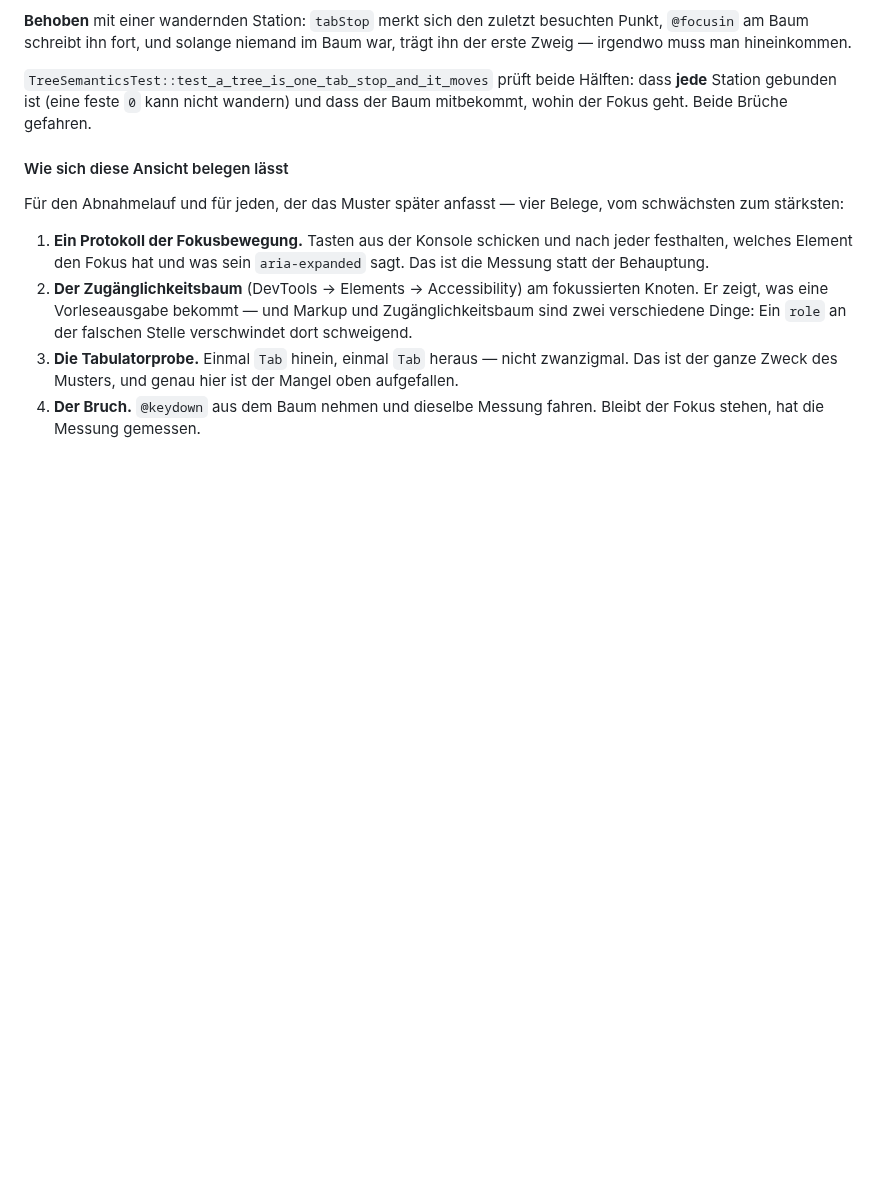
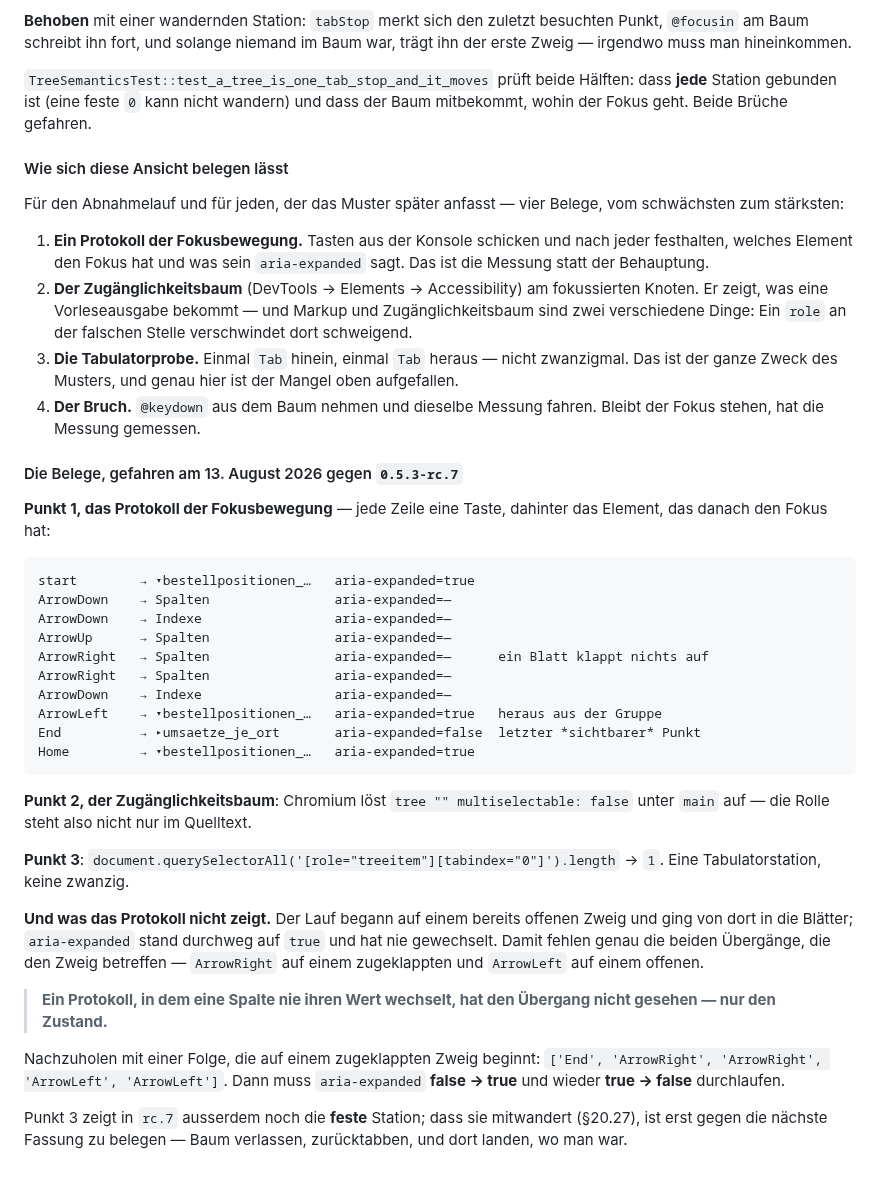
Before and after one commit to philf90/Server-Control-Panel, a Markdown page: docs/46-datenbankmanagement.md, the part around the change. Drawn GitHub-style; blank space fills up the shorter version.

Commit message:
Die Belege zur Tastaturbedienung, gefahren gegen 0.5.3-rc.7
Protokoll der Fokusbewegung, Zugänglichkeitsbaum und Tabulatorprobe stehen in
docs/46 §20.27 mit ihren gemessenen Werten.

Und was sie nicht zeigen, steht dabei: Der Lauf begann auf einem bereits
offenen Zweig, aria-expanded stand durchweg auf true und hat nie gewechselt.
Damit fehlen genau die beiden Übergänge, die den Zweig betreffen — ArrowRight
auf einem zugeklappten und ArrowLeft auf einem offenen. Die Folge zum
Nachholen steht daneben.

Ein Protokoll, in dem eine Spalte nie ihren Wert wechselt, hat den Übergang
nicht gesehen, sondern nur den Zustand.

Co-Authored-By: Claude Opus 5 <noreply@anthropic.com>
Claude-Session: https://claude.ai/code/session_015k2zfFivpie2wpfmQLgNpd
Signed-off-by: Claude <noreply@anthropic.com>

````diff
--- a/docs/46-datenbankmanagement.md
+++ b/docs/46-datenbankmanagement.md
@@ -2470,3 +2470,44 @@ vom schwächsten zum stärksten:
    Mangel oben aufgefallen.
 4. **Der Bruch.** `@keydown` aus dem Baum nehmen und dieselbe Messung fahren.
    Bleibt der Fokus stehen, hat die Messung gemessen.
+
+#### Die Belege, gefahren am 13. August 2026 gegen `0.5.3-rc.7`
+
+**Punkt 1, das Protokoll der Fokusbewegung** — jede Zeile eine Taste, dahinter
+das Element, das danach den Fokus hat:
+
+```
+start        → ▾bestellpositionen_…   aria-expanded=true
+ArrowDown    → Spalten                aria-expanded=—
+ArrowDown    → Indexe                 aria-expanded=—
+ArrowUp      → Spalten                aria-expanded=—
+ArrowRight   → Spalten                aria-expanded=—      ein Blatt klappt nichts auf
+ArrowRight   → Spalten                aria-expanded=—
+ArrowDown    → Indexe                 aria-expanded=—
+ArrowLeft    → ▾bestellpositionen_…   aria-expanded=true   heraus aus der Gruppe
+End          → ▸umsaetze_je_ort       aria-expanded=false  letzter *sichtbarer* Punkt
+Home         → ▾bestellpositionen_…   aria-expanded=true
+```
+
+**Punkt 2, der Zugänglichkeitsbaum**: Chromium löst `tree "" multiselectable:
+false` unter `main` auf — die Rolle steht also nicht nur im Quelltext.
+
+**Punkt 3**: `document.querySelectorAll('[role="treeitem"][tabindex="0"]').length`
+→ `1`. Eine Tabulatorstation, keine zwanzig.
+
+**Und was das Protokoll nicht zeigt.** Der Lauf begann auf einem bereits offenen
+Zweig und ging von dort in die Blätter; `aria-expanded` stand durchweg auf `true`
+und hat nie gewechselt. Damit fehlen genau die beiden Übergänge, die den Zweig
+betreffen — `ArrowRight` auf einem zugeklappten und `ArrowLeft` auf einem
+offenen.
+
+> **Ein Protokoll, in dem eine Spalte nie ihren Wert wechselt, hat den Übergang
+> nicht gesehen — nur den Zustand.**
+
+Nachzuholen mit einer Folge, die auf einem zugeklappten Zweig beginnt:
+`['End', 'ArrowRight', 'ArrowRight', 'ArrowLeft', 'ArrowLeft']`. Dann muss
+`aria-expanded` **false → true** und wieder **true → false** durchlaufen.
+
+Punkt 3 zeigt in `rc.7` ausserdem noch die **feste** Station; dass sie mitwandert
+(§20.27), ist erst gegen die nächste Fassung zu belegen — Baum verlassen,
+zurücktabben, und dort landen, wo man war.
````
